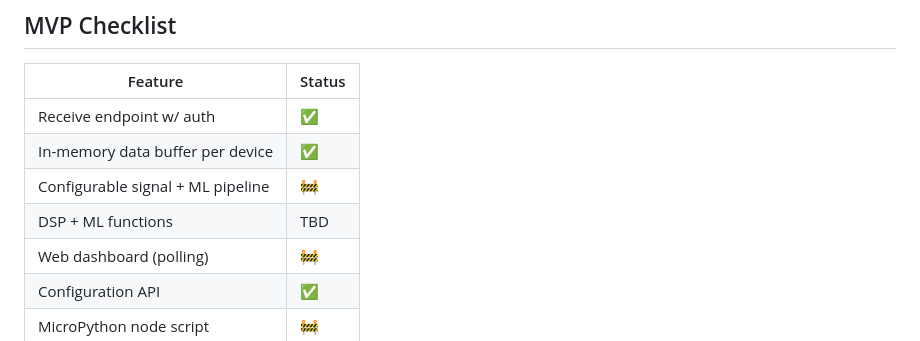
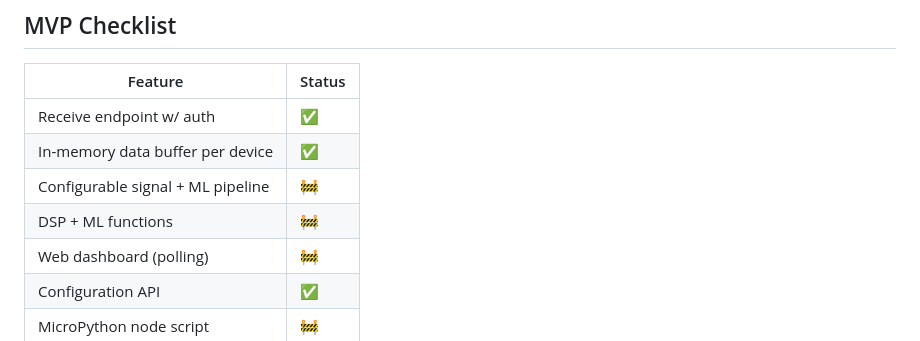
Before and after one commit to afkisch/NodeSPL, a Markdown page: README.md, the part around the change. Drawn GitHub-style.

```diff
--- a/README.md
+++ b/README.md
@@ -94,7 +94,7 @@ All endpoints support **API key authentication** using `x-api-key` header.
 | Receive endpoint w/ auth	|✅|
 |In-memory data buffer per device	|✅|
 |Configurable signal + ML pipeline	|🚧|
-|DSP + ML functions	|TBD|
+|DSP + ML functions	|🚧|
 |Web dashboard (polling)	|🚧|
 |Configuration API	|✅|
 |MicroPython node script	|🚧|
```
